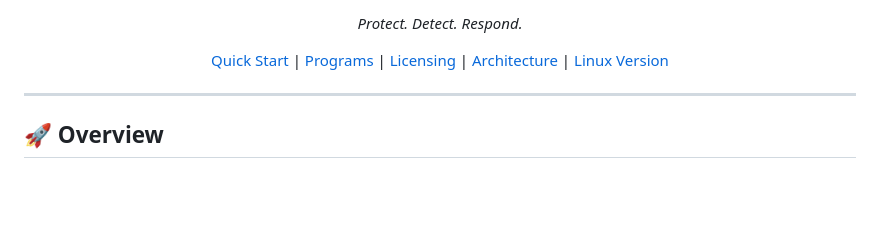
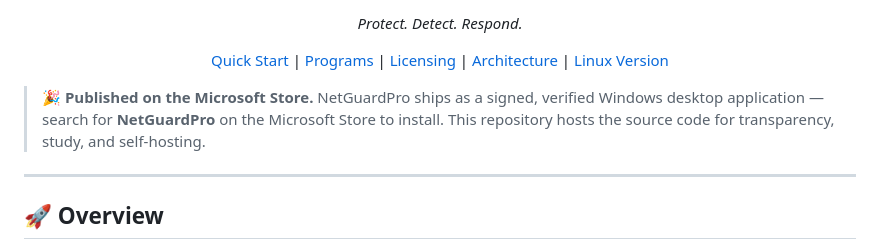
Before and after one commit to sxc3030-eng/NetGuardPro, a Markdown page: README.md, the part around one of its changes. GitHub-like rendering; blank space fills up the shorter version.

Commit message:
Highlight Microsoft Store publication
Co-Authored-By: Claude Opus 4.7 (1M context) <noreply@anthropic.com>

```diff
--- a/README.md
+++ b/README.md
@@ -15,6 +16,8 @@
 [Quick Start](#-quick-start) | [Programs](#-programs) | [Licensing](#-licensing) | [Architecture](#-architecture) | [Linux Version](#-linux-version)
 
 </div>
+
+> 🎉 **Published on the Microsoft Store.** NetGuardPro ships as a signed, verified Windows desktop application — search for **NetGuardPro** on the Microsoft Store to install. This repository hosts the source code for transparency, study, and self-hosting.
 
 ---
 
```
Also changed, not shown: other parts of README.md (+1 -0 lines).
